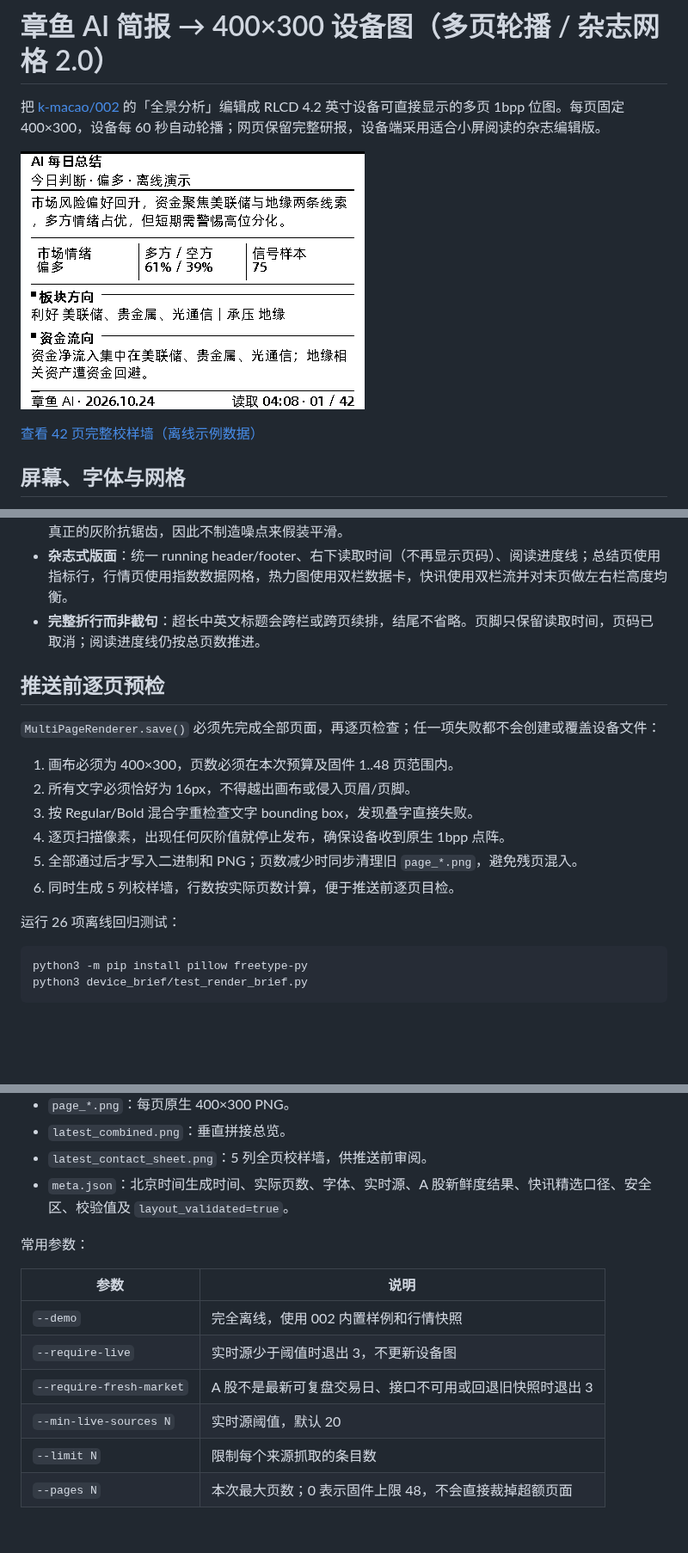
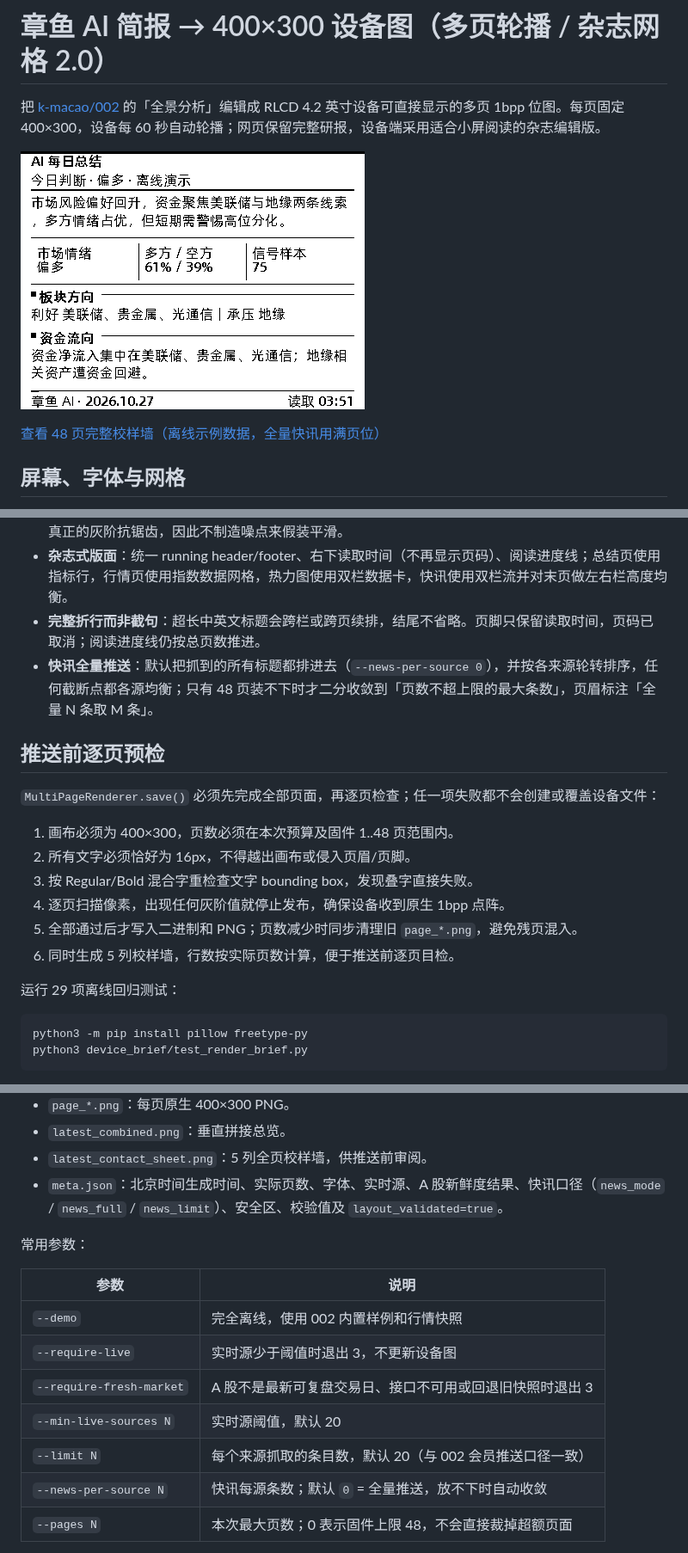
Before and after one commit to k-macao/02-rlcd, a Markdown page: device_brief/README.md, 3 parts joined by grey strips. Shown at 86% size. GitHub-like rendering; pictures changed too: device_brief/sample.png; blank space fills up the shorter version.

````diff
--- a/device_brief/README.md
+++ b/device_brief/README.md
@@ -4,7 +4,7 @@
 
 ![设备简报首页样张（离线示例数据）](sample.png)
 
-[查看 42 页完整校样墙（离线示例数据）](sample_contact_sheet.png)
+[查看 48 页完整校样墙（离线示例数据，全量快讯用满页位）](sample_contact_sheet.png)
 
 ## 屏幕、字体与网格
 
@@ -14,6 +14,7 @@
 - **原生 1bpp 清晰渲染**：`mono_text.py` 使用 FreeType `FT_LOAD_TARGET_MONO + FT_LOAD_FORCE_AUTOHINT` 直接生成黑白字形，所有字形落在整数像素上，测量与绘制共用同一套整数 advance。不再经过灰度图、128 阈值、抖动或亚像素定位；页面预检只允许纯黑/纯白两类像素。面板本身是 1bpp，不能显示真正的灰阶抗锯齿，因此不制造噪点来假装平滑。
 - **杂志式版面**：统一 running header/footer、右下读取时间（不再显示页码）、阅读进度线；总结页使用指标行，行情页使用指数数据网格，热力图使用双栏数据卡，快讯使用双栏流并对末页做左右栏高度均衡。
 - **完整折行而非截句**：超长中英文标题会跨栏或跨页续排，结尾不省略。页脚只保留读取时间，页码已取消；阅读进度线仍按总页数推进。
+- **快讯全量推送**：默认把抓到的所有标题都排进去（`--news-per-source 0`），并按各来源轮转排序，任何截断点都各源均衡；只有 48 页装不下时才二分收敛到「页数不超上限的最大条数」，页眉标注「全量 N 条取 M 条」。
 
 ## 推送前逐页预检
 
@@ -26,7 +27,7 @@
 5. 全部通过后才写入二进制和 PNG；页数减少时同步清理旧 `page_*.png`，避免残页混入。
 6. 同时生成 5 列校样墙，行数按实际页数计算，便于推送前逐页目检。
 
-运行 26 项离线回归测试：
+运行 29 项离线回归测试：
 
 ```bash
 python3 -m pip install pillow freetype-py
@@ -54,7 +55,7 @@ python3 device_brief/render_brief.py --out-dir aibrief --require-live --require-
 - `page_*.png`：每页原生 400×300 PNG。
 - `latest_combined.png`：垂直拼接总览。
 - `latest_contact_sheet.png`：5 列全页校样墙，供推送前审阅。
-- `meta.json`：北京时间生成时间、实际页数、字体、实时源、A 股新鲜度结果、快讯精选口径、安全区、校验值及 `layout_validated=true`。
+- `meta.json`：北京时间生成时间、实际页数、字体、实时源、A 股新鲜度结果、快讯口径（`news_mode` / `news_full` / `news_limit`）、安全区、校验值及 `layout_validated=true`。
 
 常用参数：
 
@@ -64,7 +65,8 @@ python3 device_brief/render_brief.py --out-dir aibrief --require-live --require-
 | `--require-live` | 实时源少于阈值时退出 3，不更新设备图 |
 | `--require-fresh-market` | A 股不是最新可复盘交易日、接口不可用或回退旧快照时退出 3 |
 | `--min-live-sources N` | 实时源阈值，默认 20 |
-| `--limit N` | 限制每个来源抓取的条目数 |
+| `--limit N` | 每个来源抓取的条目数，默认 20（与 002 会员推送口径一致） |
+| `--news-per-source N` | 快讯每源条数；默认 `0` = 全量推送，放不下时自动收敛 |
 | `--pages N` | 本次最大页数；0 表示固件上限 48，不会直接裁掉超额页面 |
 
 退出码 `3` 表示实时源不足或行情不新鲜；退出码 `5` 表示排版预检未通过或分析内容本身超过页位。两种情况都保留上一版文件。
````
Also changed, not shown: other parts of device_brief/README.md (+1 -1 lines), README.md (+1 -1 lines), docs/Aibrief_zh.md (+4 -4 lines), device_brief/sample_contact_sheet.png, 3 other files.
